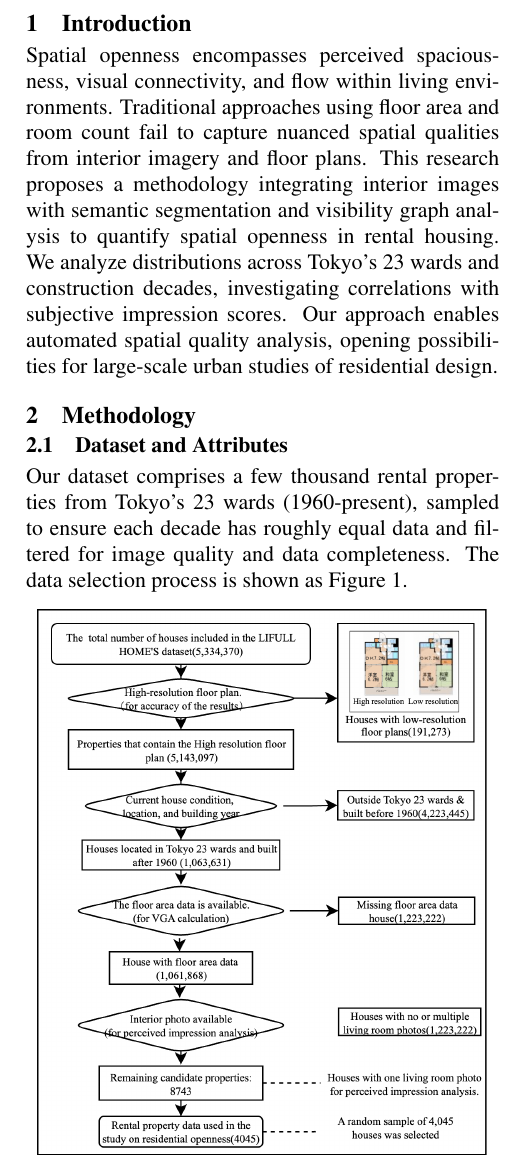
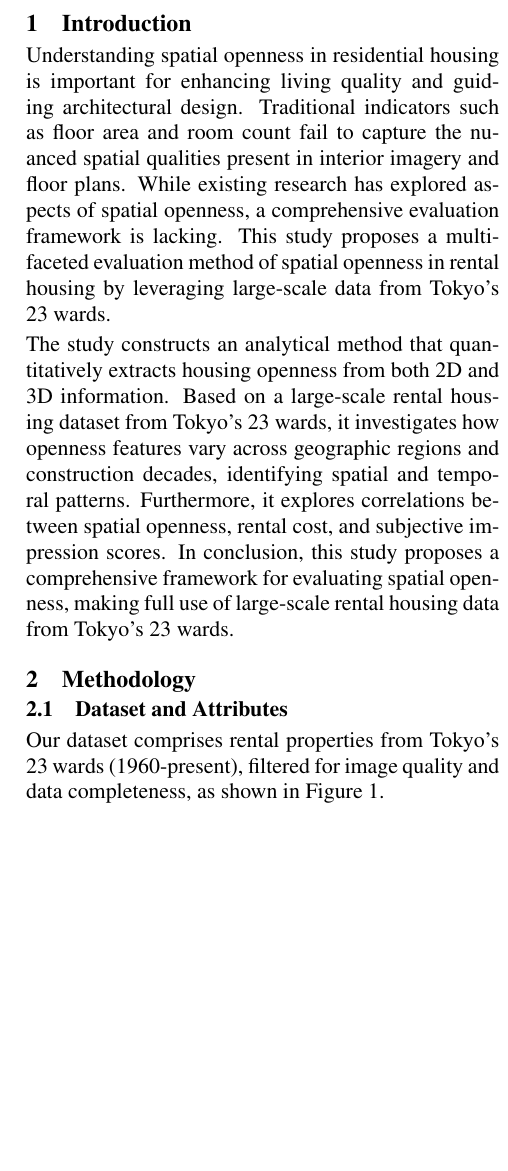
Before and after one commit to LimboWK/thesis_ly, a LaTeX document (abstract/abstract_4pages.tex): part of one column of page 1 of 4 before the commit and part of one column of page 1 of 5 after it, cut so that both start at the same text, the shorter picture padded with empty space. Compiled offline with pdfLaTeX.

Commit message:
new abstract.doc

```diff
--- a/abstract/abstract_4pages.tex
+++ b/abstract/abstract_4pages.tex
@@ -86,13 +86,20 @@
 
 \section{Introduction}
 
-Spatial openness encompasses perceived spaciousness, visual connectivity, and
-flow within living environments. Traditional approaches using floor area and room count
-fail to capture nuanced spatial qualities from interior imagery and floor plans.
-This research proposes a methodology integrating interior images with semantic
-segmentation and visibility graph analysis to quantify spatial openness in rental housing.
-We analyze distributions across Tokyo's 23 wards and construction decades, investigating correlations with subjective impression scores.
-Our approach enables automated spatial quality analysis, opening possibilities for large-scale urban studies of residential design.
+Understanding spatial openness in residential housing is important for enhancing living quality and
+guiding architectural design. Traditional indicators such as floor area and room count fail to
+capture the nuanced spatial qualities present in interior imagery and floor plans. While existing
+research has explored aspects of spatial openness, a comprehensive evaluation framework is lacking.
+This study proposes a multifaceted evaluation method of spatial openness in rental housing
+by leveraging large-scale data from Tokyo's 23 wards.
+
+The study constructs an analytical method that quantitatively extracts housing openness from
+both 2D and 3D information. Based on a large-scale rental housing dataset from Tokyo's 23 wards,
+it investigates how openness features vary across geographic regions and construction decades,
+identifying spatial and temporal patterns. Furthermore, it explores correlations between spatial
+openness, rental cost, and subjective impression scores. In conclusion, this study proposes a
+comprehensive framework for evaluating spatial openness, making full use of large-scale rental housing
+data from Tokyo's 23 wards.
 
 \vspace{1em}
 
@@ -100,11 +107,10 @@ Our approach enables automated spatial quality analysis, opening possibilities f
 
 \subsection{Dataset and Attributes}
 
-Our dataset comprises a few thousand rental properties from Tokyo's 23 wards (1960-present),
-sampled to ensure each decade has roughly equal data and filtered for image quality and data completeness. The data selection process is
-shown as Figure \ref{fig:data_selection}.
+Our dataset comprises rental properties from Tokyo's 23 wards (1960-present), filtered for image quality and data completeness,
+as shown in Figure \ref{fig:data_selection}.
 \begin{center}
-    \includegraphics[width=0.95\columnwidth]{plots/data_filtering.png}
+    \includegraphics[width=0.85\columnwidth]{plots/overview.png}
     \captionof{figure}{Data selection and filtering process.}
     \label{fig:data_selection}
 \end{center}
```
Also changed, not shown: abstract/abstract_4pages.tex (3 more changed lines), 9 other files.
